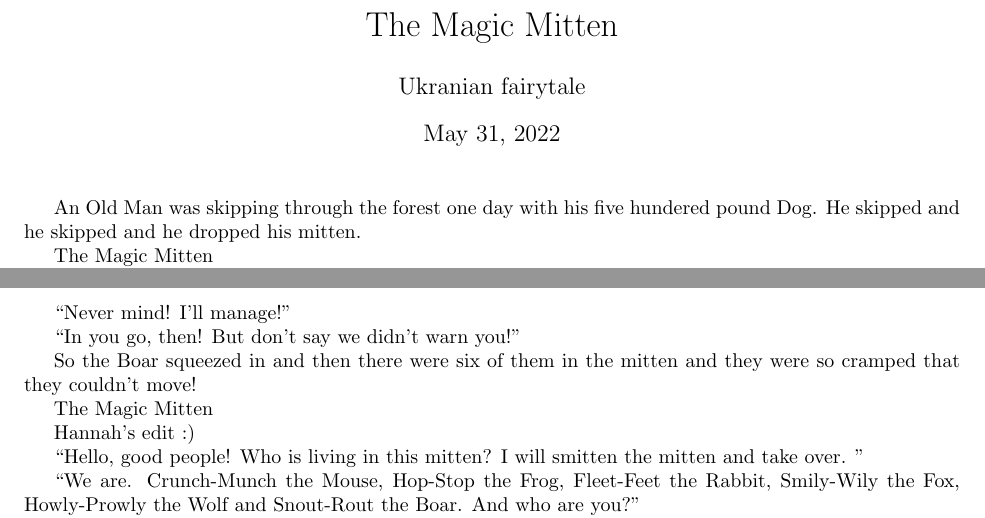
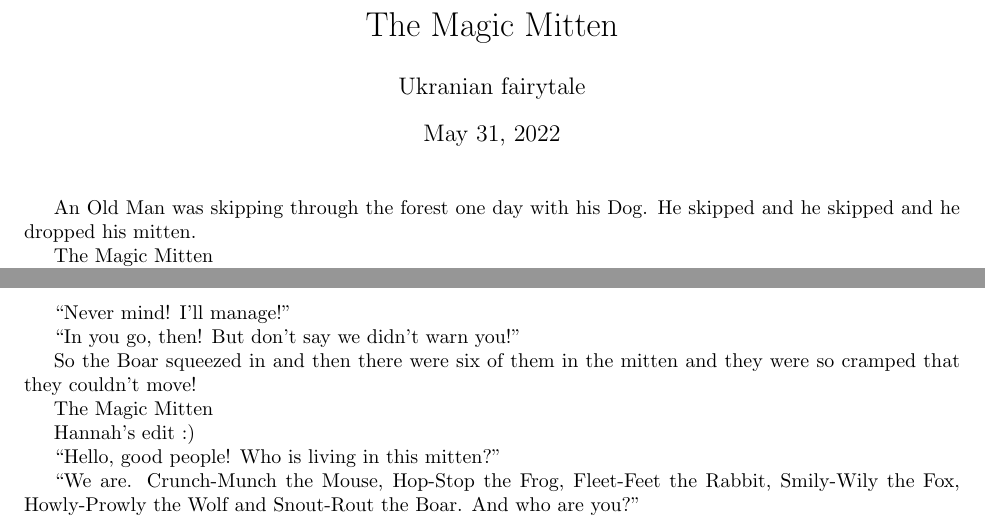
Before and after one commit to allardjun/Foundations2022OurStory, a LaTeX document (main.tex): two parts of pages 1 and 2 of 2, joined at a grey line, cut so that both start at the same text. Compiled offline with pdfLaTeX.

Commit message:
Update main.tex

```diff
--- a/main.tex
+++ b/main.tex
@@ -5,7 +5,7 @@
 \begin{document}
 \maketitle
 
-An Old Man was skipping through the forest one day with his five hundered pound Dog. He skipped and he skipped and he dropped his mitten.
+An Old Man was skipping through the forest one day with his Dog. He skipped and he skipped and he dropped his mitten.
 
 The Magic Mitten
 
@@ -86,7 +86,7 @@ The Magic Mitten
 
 Hannah's edit :)
 
-``Hello, good people! Who is living in this mitten? I will smitten the mitten and take over. "
+``Hello, good people! Who is living in this mitten?"
 
 ``We are. Crunch-Munch the Mouse, Hop-Stop the Frog, Fleet-Feet the Rabbit, Smily-Wily the Fox, Howly-Prowly the Wolf and Snout-Rout the Boar. And who are you?"
 
```
Also changed, not shown: main.tex (2 more changed lines).
